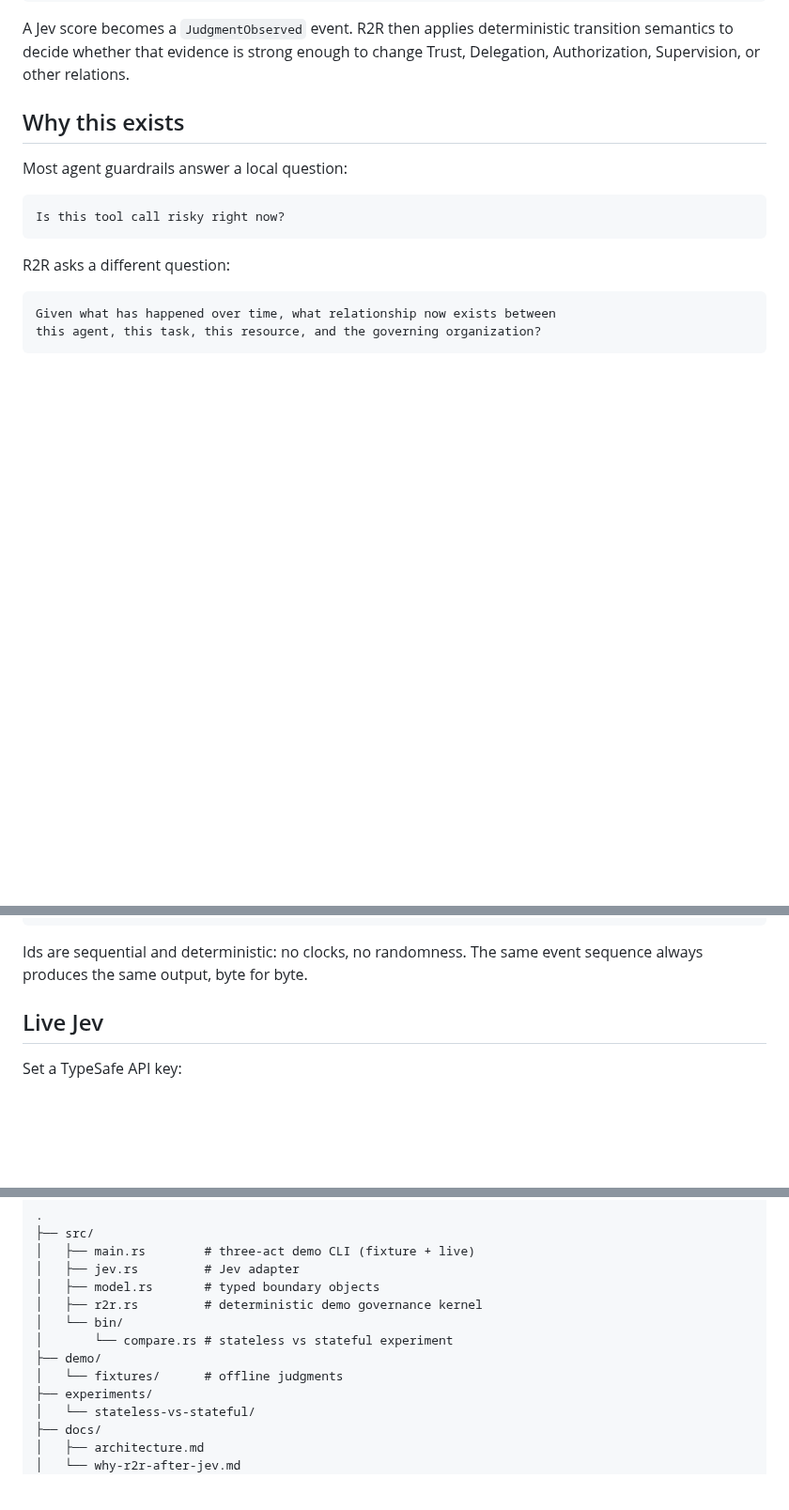
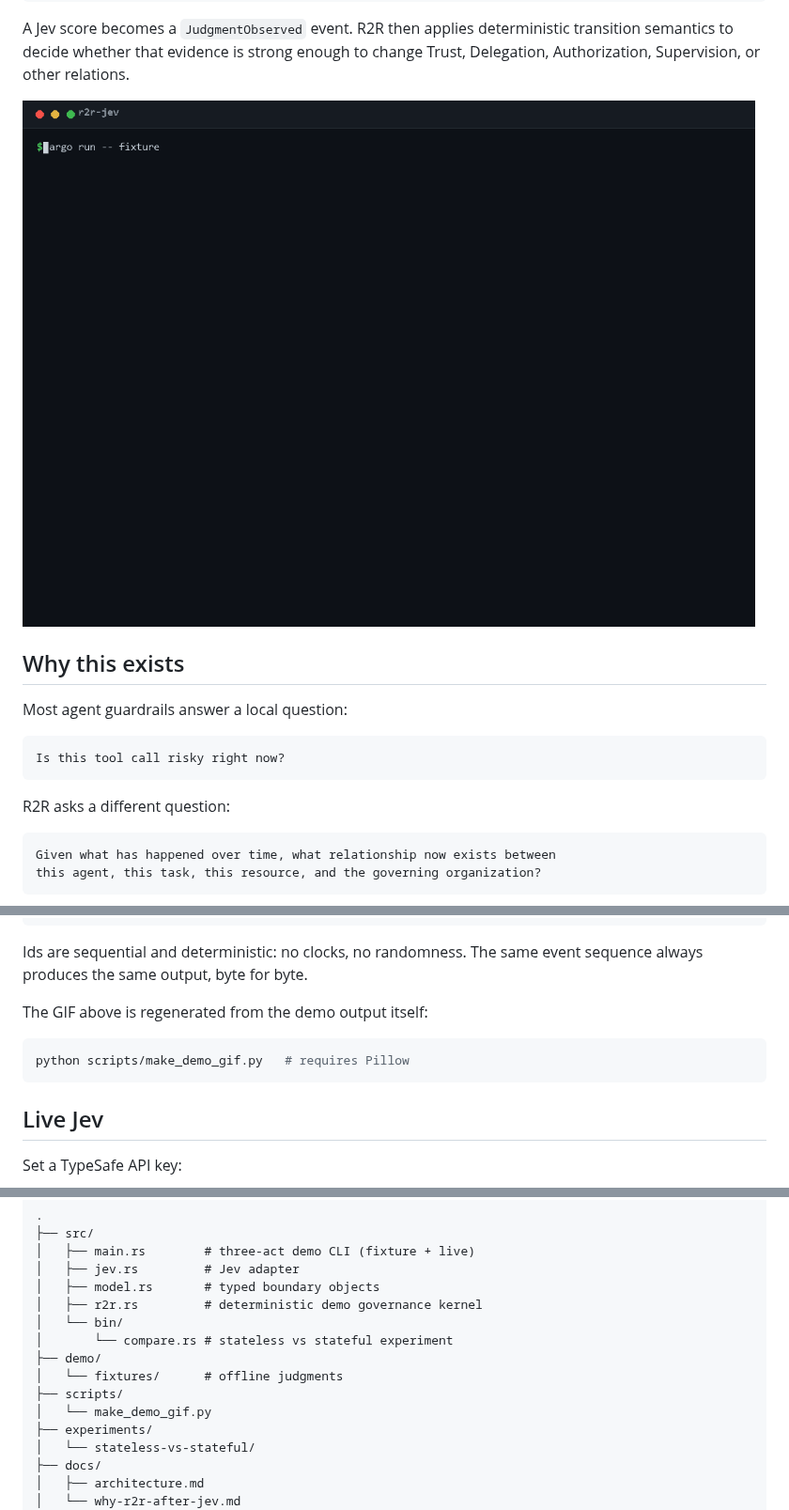
Before and after one commit to Thneoly/r2r-jev, a Markdown page: README.md, 3 parts joined by grey strips. Shown at 94% size. GitHub-like rendering; pictures changed too: docs/demo.gif (added); blank space fills up the shorter version.

````diff
--- a/README.md
+++ b/README.md
@@ -32,6 +32,8 @@ Jev result != permission
 ```
 
 A Jev score becomes a `JudgmentObserved` event. R2R then applies deterministic transition semantics to decide whether that evidence is strong enough to change Trust, Delegation, Authorization, Supervision, or other relations.
+
+![Three-act demo](docs/demo.gif)
 
 ## Why this exists
 
@@ -93,6 +95,12 @@ Provenance
 
 Ids are sequential and deterministic: no clocks, no randomness. The same
 event sequence always produces the same output, byte for byte.
+
+The GIF above is regenerated from the demo output itself:
+
+```bash
+python scripts/make_demo_gif.py   # requires Pillow
+```
 
 ## Live Jev
 
@@ -193,6 +201,8 @@ B. Judgment -> evidence -> relation state -> future governance
 │       └── compare.rs # stateless vs stateful experiment
 ├── demo/
 │   └── fixtures/      # offline judgments
+├── scripts/
+│   └── make_demo_gif.py
 ├── experiments/
 │   └── stateless-vs-stateful/
 ├── docs/
````
Also changed, not shown: 1 other file.
